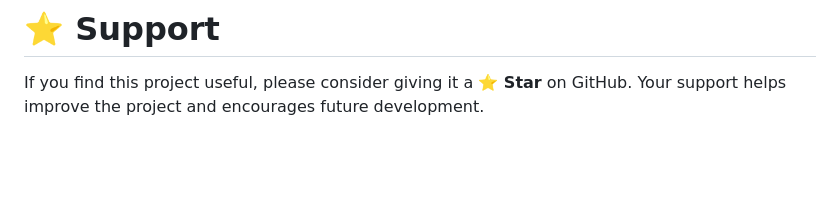
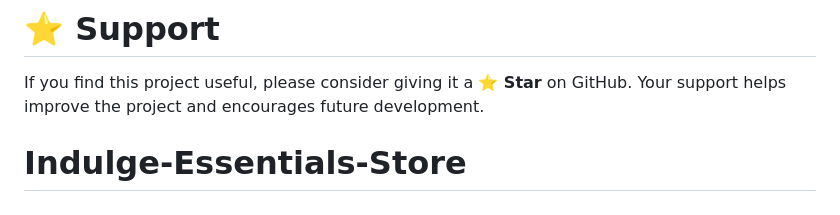
Before and after one commit to Korir88/Korir-workspace, a Markdown page: README.md, the part around the change. Rendered like a GitHub page; blank space fills up the shorter version.

```diff
--- a/README.md
+++ b/README.md
@@ -268,3 +268,4 @@ IT Support Specialist • Full-Stack Developer • AI & Cloud Enthusiast
 # ⭐ Support
 
 If you find this project useful, please consider giving it a **⭐ Star** on GitHub. Your support helps improve the project and encourages future development.
+# Indulge-Essentials-Store
```
